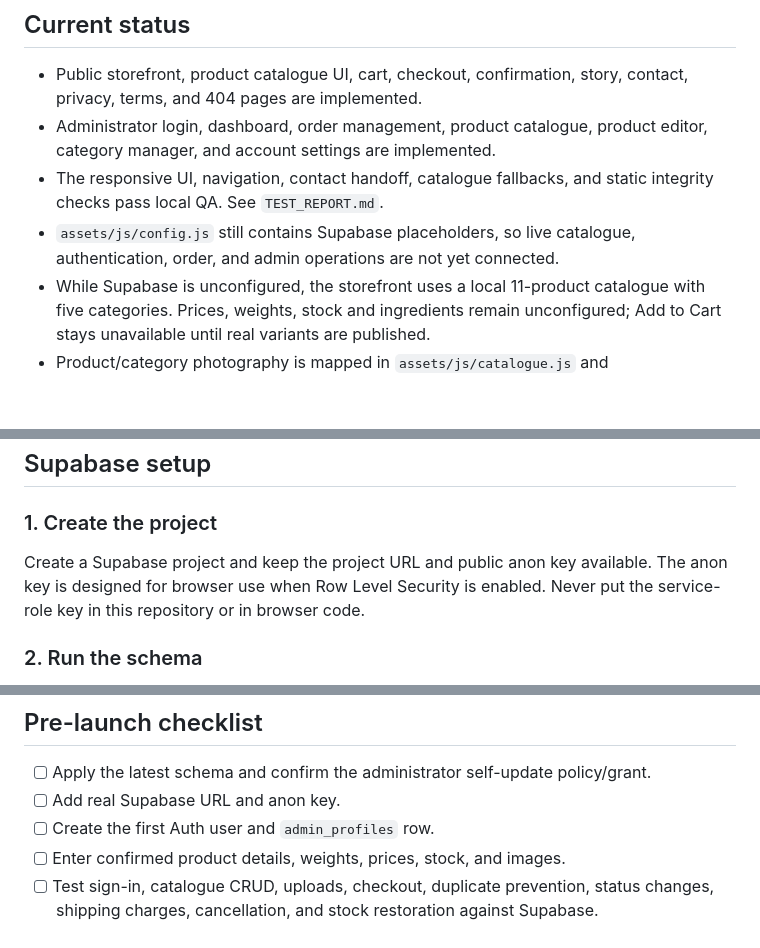
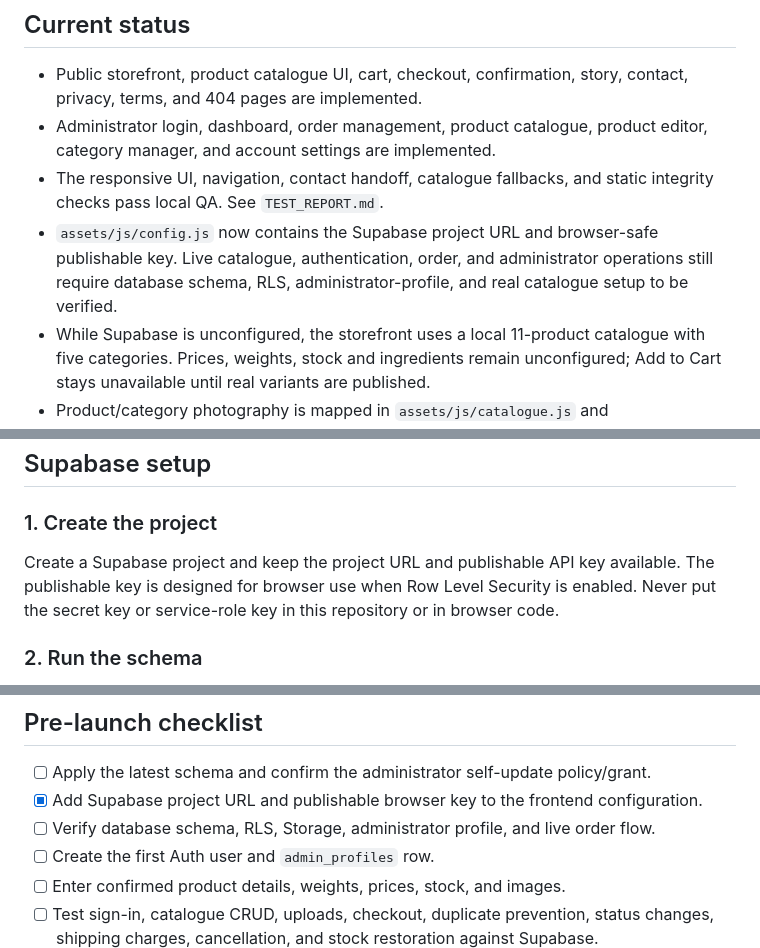
Before and after one commit to shivakandula456-tech/kayam-1, a Markdown page: README.md, 3 parts joined by grey strips. Rendered like a GitHub page; blank space fills up the shorter version.

Commit message:
Update setup notes for publishable API key and online checkout

```diff
--- a/README.md
+++ b/README.md
@@ -13,8 +13,7 @@ collected by this website.
   editor, category manager, and account settings are implemented.
 - The responsive UI, navigation, contact handoff, catalogue fallbacks, and static
   integrity checks pass local QA. See `TEST_REPORT.md`.
-- `assets/js/config.js` still contains Supabase placeholders, so live catalogue,
-  authentication, order, and admin operations are not yet connected.
+- `assets/js/config.js` now contains the Supabase project URL and browser-safe publishable key. Live catalogue, authentication, order, and administrator operations still require database schema, RLS, administrator-profile, and real catalogue setup to be verified.
 - While Supabase is unconfigured, the storefront uses a local 11-product catalogue with five categories. Prices, weights, stock and ingredients remain unconfigured; Add to Cart stays unavailable until real variants are published.
 - Product/category photography is mapped in `assets/js/catalogue.js` and `assets/js/home.js`; stock sources and licence notes are recorded in `IMAGE_SOURCE_MANIFEST.md`. Product photos are ingredient/food-context photography, not photos of finished KAYAM packaging.
 - When Supabase is configured, its live catalogue is authoritative. A configured-but-failing request shows an error rather than falling back to stale static data. Until approved product images are uploaded, catalogue entries use temporary Pexels food/ingredient photography.
@@ -63,9 +62,9 @@ collected by this website.
 
 ### 1. Create the project
 
-Create a Supabase project and keep the project URL and public anon key available.
-The anon key is designed for browser use when Row Level Security is enabled. Never put
-the service-role key in this repository or in browser code.
+Create a Supabase project and keep the project URL and publishable API key available.
+The publishable key is designed for browser use when Row Level Security is enabled. Never put
+the secret key or service-role key in this repository or in browser code.
 
 ### 2. Run the schema
 
@@ -194,7 +193,8 @@ checkout request is retried.
 ## Pre-launch checklist
 
 - [ ] Apply the latest schema and confirm the administrator self-update policy/grant.
-- [ ] Add real Supabase URL and anon key.
+- [x] Add Supabase project URL and publishable browser key to the frontend configuration.
+- [ ] Verify database schema, RLS, Storage, administrator profile, and live order flow.
 - [ ] Create the first Auth user and `admin_profiles` row.
 - [ ] Enter confirmed product details, weights, prices, stock, and images.
 - [ ] Test sign-in, catalogue CRUD, uploads, checkout, duplicate prevention, status
```
Also changed, not shown: other parts of README.md (+1 -1 lines).
